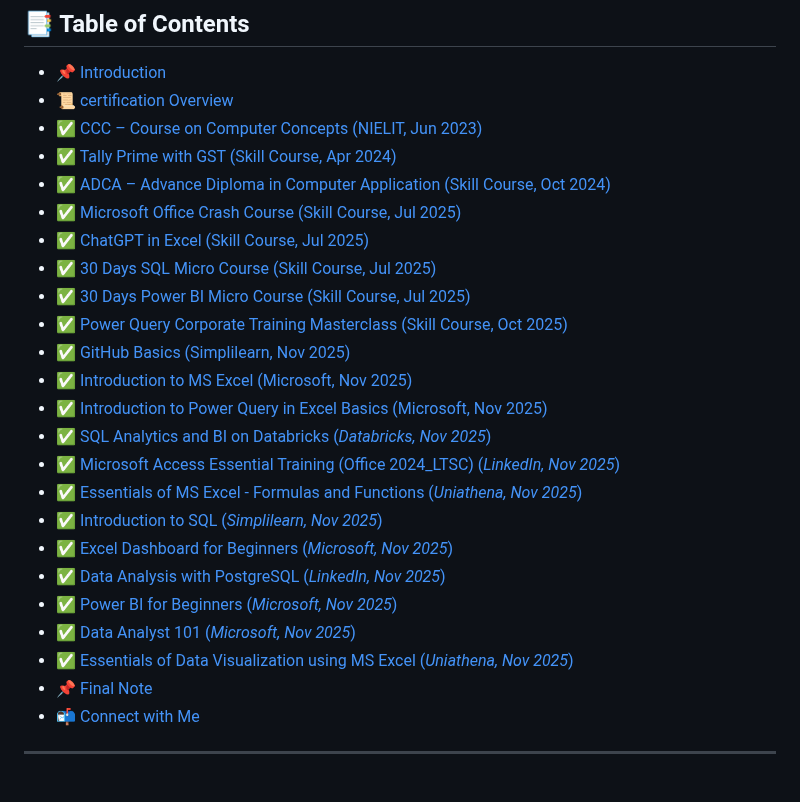
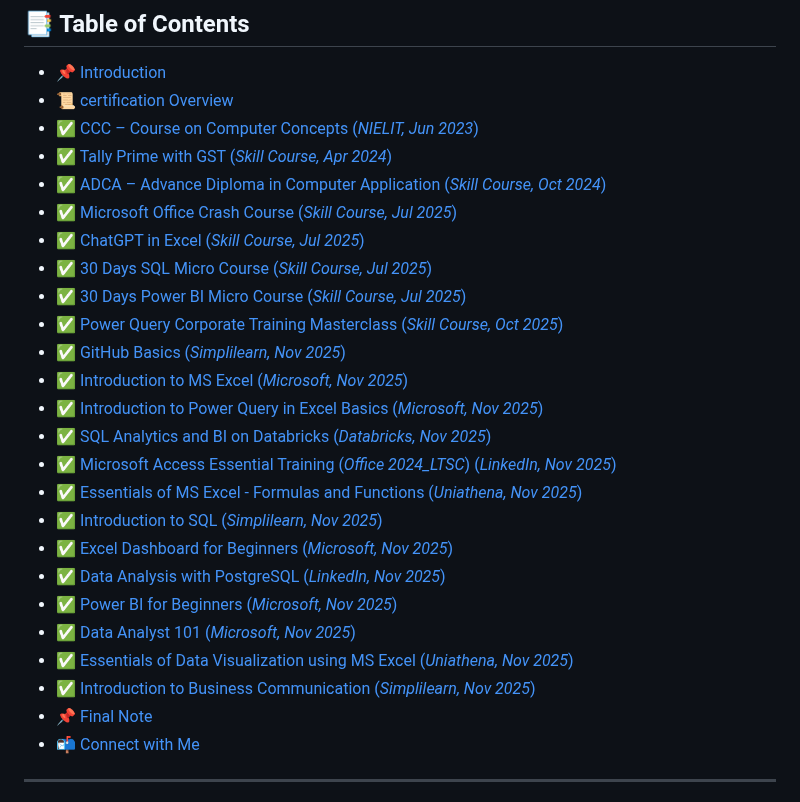
Before and after one commit to rajeevgit8055hub/Verified-Digital-Credentials, a Markdown page: README.md, the part around one of its changes. GitHub-like rendering.

```diff
--- a/README.md
+++ b/README.md
@@ -2,19 +2,19 @@
 
 - <a href="#introduction">📌 Introduction</a>
 - <a href="#overview">📜 certification Overview</a>
-- <a href="#ccc">✅ CCC – Course on Computer Concepts (NIELIT, Jun 2023)</a>
-- <a href="#tally-prime">✅ Tally Prime with GST (Skill Course, Apr 2024)</a>
-- <a href="#adca">✅ ADCA – Advance Diploma in Computer Application (Skill Course, Oct 2024)</a>
-- <a href="#ms-office">✅ Microsoft Office Crash Course (Skill Course, Jul 2025)</a>
-- <a href="#excel-ai">✅ ChatGPT in Excel (Skill Course, Jul 2025)</a>
-- <a href="#sql">✅ 30 Days SQL Micro Course (Skill Course, Jul 2025)</a>
-- <a href="#power-bi">✅ 30 Days Power BI Micro Course (Skill Course, Jul 2025)</a>
-- <a href="#power-query">✅ Power Query Corporate Training Masterclass (Skill Course, Oct 2025)</a>
-- <a href="#github">✅ GitHub Basics (Simplilearn, Nov 2025)</a>
-- <a href="#excel">✅ Introduction to MS Excel (Microsoft, Nov 2025)</a>
-- <a href="#power query in excel">✅ Introduction to Power Query in Excel Basics (Microsoft, Nov 2025)</a>
+- <a href="#ccc">✅ CCC – Course on Computer Concepts (*NIELIT, Jun 2023*)</a>
+- <a href="#tally-prime">✅ Tally Prime with GST (*Skill Course, Apr 2024*)</a>
+- <a href="#adca">✅ ADCA – Advance Diploma in Computer Application (*Skill Course, Oct 2024*)</a>
+- <a href="#ms-office">✅ Microsoft Office Crash Course (*Skill Course, Jul 2025*)</a>
+- <a href="#excel-ai">✅ ChatGPT in Excel (*Skill Course, Jul 2025*)</a>
+- <a href="#sql">✅ 30 Days SQL Micro Course (*Skill Course, Jul 2025*)</a>
+- <a href="#power-bi">✅ 30 Days Power BI Micro Course (*Skill Course, Jul 2025*)</a>
+- <a href="#power-query">✅ Power Query Corporate Training Masterclass (*Skill Course, Oct 2025*)</a>
+- <a href="#github">✅ GitHub Basics (*Simplilearn, Nov 2025*)</a>
+- <a href="#excel">✅ Introduction to MS Excel (*Microsoft, Nov 2025*)</a>
+- <a href="#power query in excel">✅ Introduction to Power Query in Excel Basics (*Microsoft, Nov 2025*)</a>
 - <a href="#databricks-sql">✅ SQL Analytics and BI on Databricks (*Databricks, Nov 2025*)</a>
-- <a href="#access-essential">✅ Microsoft Access Essential Training (Office 2024_LTSC) (*LinkedIn, Nov 2025*)</a>
+- <a href="#access-essential">✅ Microsoft Access Essential Training (*Office 2024_LTSC*) (*LinkedIn, Nov 2025*)</a>
 - <a href="#essential-excel">✅ Essentials of MS Excel - Formulas and Functions (*Uniathena, Nov 2025*)</a>
 - <a href="#introduction-sql">✅ Introduction to SQL (*Simplilearn, Nov 2025*)</a>
 - <a href="#excel-dashboard">✅ Excel Dashboard for Beginners (*Microsoft, Nov 2025*)</a>
@@ -22,6 +22,7 @@
 - <a href="#powerbi-beginners">✅ Power BI for Beginners (*Microsoft, Nov 2025*)</a>
 - <a href="#data-analyst-101">✅ Data Analyst 101 (*Microsoft, Nov 2025*)</a>
 - <a href="#data-visualization-using-ms-excel">✅ Essentials of Data Visualization using MS Excel (*Uniathena, Nov 2025*)</a>
+- <a href="#introduction-to-business-communication">✅ Introduction to Business Communication (*Simplilearn, Nov 2025*)</a>
 - <a href="#final-note">📌 Final Note</a>
 - <a href="#contact">📬 Connect with Me</a>
 
```
Also changed, not shown: other parts of README.md (+7 -1 lines).
